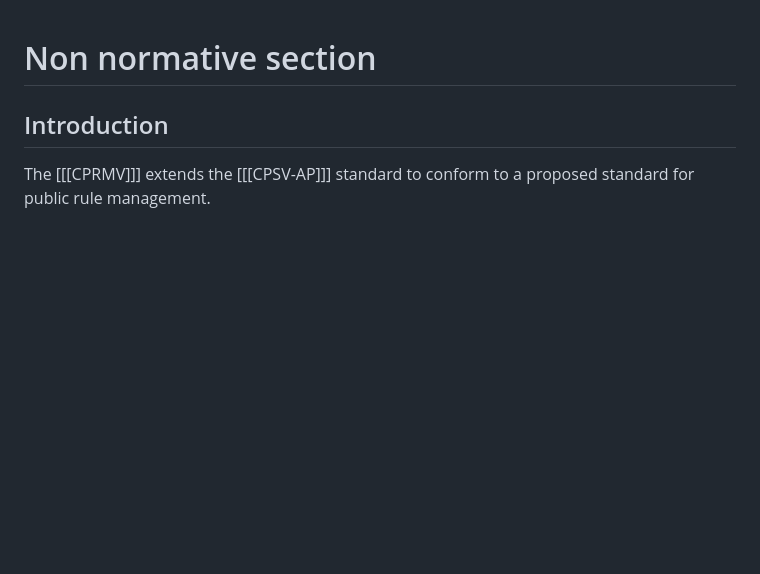
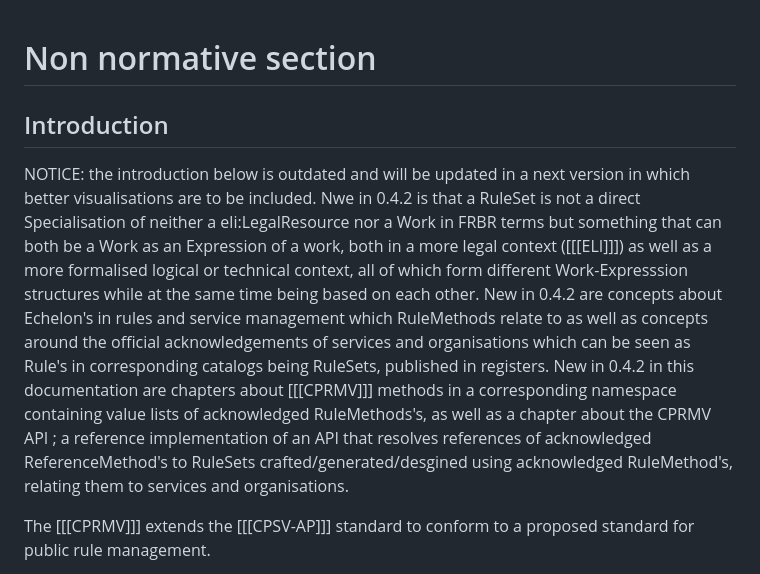
Before and after one commit to open-regels/cprmv, a Markdown page: html/ch01.md, the part around the change. Drawn GitHub-style; blank space fills up the shorter version.

```diff
--- a/html/ch01.md
+++ b/html/ch01.md
@@ -1,6 +1,11 @@
 # Non normative section
 
 ## Introduction
+
+NOTICE: the introduction below is outdated and will be updated in a next version in which better visualisations are to be included.
+Nwe in 0.4.2 is that a RuleSet is not a direct Specialisation of neither a eli:LegalResource nor a Work in FRBR terms but something that can both be a Work as an Expression of a work, both in a more legal context ([[[ELI]]]) as well as a more formalised logical or technical context, all of which form different Work-Expresssion structures while at the same time being based on each other.
+New in 0.4.2 are concepts about Echelon's in rules and service management which RuleMethods relate to as well as concepts around the official acknowledgements of services and organisations which can be seen as Rule's in corresponding catalogs being RuleSets, published in registers.
+New in 0.4.2 in this documentation are chapters about [[[CPRMV]]] methods in a corresponding namespace containing value lists of acknowledged RuleMethods's, as well as a chapter about the CPRMV API ; a reference implementation of an API that resolves references of acknowledged ReferenceMethod's to RuleSets crafted/generated/desgined using acknowledged RuleMethod's, relating them to services and organisations.
 
 The [[[CPRMV]]] extends the [[[CPSV-AP]]] standard to conform to a proposed standard for public rule management.
 
```
Also changed, not shown: html/ch03.md (+94 -0 lines), html/media/overview.png, 6 other files.
